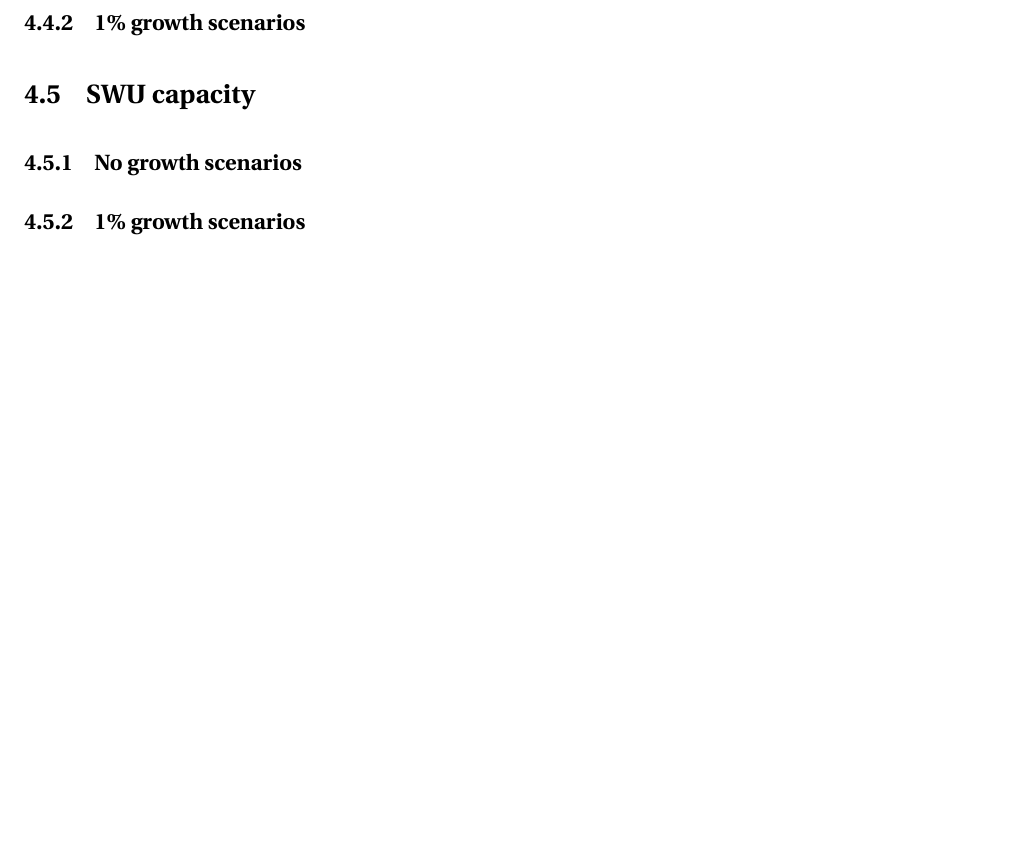
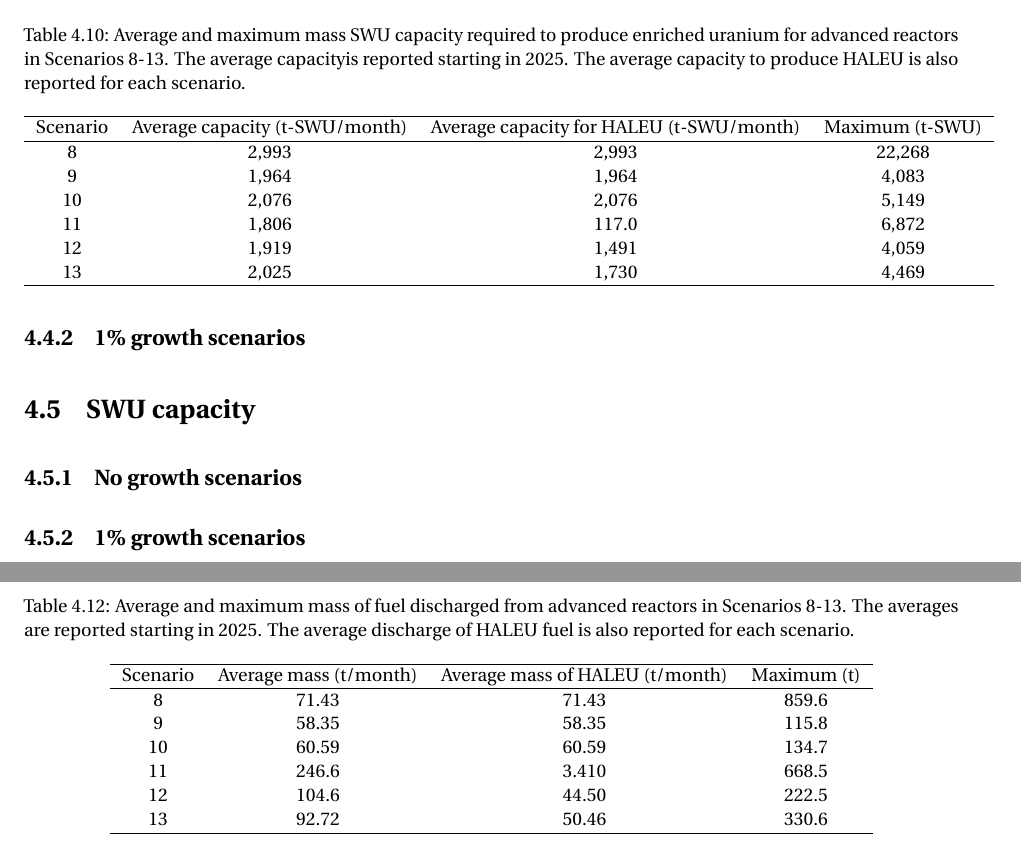
Before and after one commit to arfc/2022-bachmann-prelim, a LaTeX thesis (main.tex, which reads once-through-results.tex): part of page 44 of 55 before the commit and two parts of pages 47 and 49 of 57 after it, the two joined at a grey line, cut at the place of the change, the shorter picture padded with empty space. Compiled offline with pdfLaTeX.

Commit message:
add numerical results for 1percent scenarios

```diff
--- a/once-through-results.tex
+++ b/once-through-results.tex
@@ -492,3 +494,7 @@ supply the advanced reactors (Figure \ref{fig:nogrowth_feed}, Table
        \label{fig:1percent_urnaium}
 \end{figure}
 
+\begin{table}
+    \centering
+    \caption{Average and maximum mass of enriched uranium supplied to
+    advanced reactors in Scenarios 8-13. The average mass is reported starting
@@ -514,3 +536,8 @@ supply the advanced reactors (Figure \ref{fig:nogrowth_feed}, Table
        \label{fig:1percent_feed}
 \end{figure}
 
+\begin{table}
+    \centering
+    \caption{Average and maximum mass of feed uranium required to
+    produce enriched uranium for
+    advanced reactors in Scenarios 8-13. The average feed is reported starting
@@ -542,7 +584,6 @@ supply the advanced reactors (Figure \ref{fig:nogrowth_feed}, Table
 
 \begin{table}
     \centering
-    \caption{Average and maximum mass of feed uranium required to
+    \caption{Average and maximum mass \gls{SWU} capacity required to
     produce enriched uranium for
-    advanced reactors in Scenarios 2-7. The average feed is reported starting
-    in 2025. The average feed to produce \gls{HALEU} is also reported for each scenario.}
+    advanced reactors in Scenarios 2-7. The average capacityis reported starting
@@ -583,6 +625,27 @@ supply the advanced reactors (Figure \ref{fig:nogrowth_feed}, Table
        at each time step in Scenarios 8-13.}
        \label{fig:1percent_swu}
 \end{figure}
+
+\begin{table}
+    \centering
+    \caption{Average and maximum mass \gls{SWU} capacity required to
+    produce enriched uranium for
+    advanced reactors in Scenarios 8-13. The average capacityis reported starting
+    in 2025. The average capacity to produce \gls{HALEU} is also reported for each scenario.}
+    \label{tab:1percent_swu}
+    \begin{tabular}{c c c c}
+        \hline
+        Scenario & Average capacity (t-SWU/month) & Average capacity
+        for \gls{HALEU} (t-SWU/month) & Maximum (t-SWU)\\\hline
+        8 & 2,993 & 2,993 & 22,268 \\
+        9 & 1,964 & 1,964 & 4,083 \\
+        10 & 2,076 & 2,076 & 5,149\\
+        11 & 1,806 & 117.0 & 6,872 \\
+        12 & 1,919 & 1,491 & 4,059\\
+        13 & 2,025 & 1,730 & 4,469\\
+        \hline
+    \end{tabular}
+\end{table}
 
 \section{Waste}
 \subsection{No growth scenarios}
@@ -654,3 +717,24 @@ VOYGRs.
        as a function of time for Scenarios 8-13. }
        \label{fig:1percent_waste}
 \end{figure}
+
+\begin{table}
+    \centering
+    \caption{Average and maximum mass of fuel discharged from
+    advanced reactors in Scenarios 8-13. The averages are reported starting
+    in 2025. The average discharge of \gls{HALEU} fuel is also
+    reported for each scenario.}
+    \label{tab:1percent_waste}
+    \begin{tabular}{c c c c}
+        \hline
+        Scenario & Average mass (t/month) & Average mass of \gls{HALEU} (t/month)
+        & Maximum (t)\\\hline
+        8 & 71.43 & 71.43 & 859.6 \\
+        9 & 58.35 & 58.35 & 115.8\\
+        10 & 60.59 & 60.59 & 134.7\\
+        11 & 246.6 & 3.410 & 668.5 \\
+        12 & 104.6 & 44.50 & 222.5\\
+        13 & 92.72 & 50.46 & 330.6\\
+        \hline
+    \end{tabular}
+\end{table}
```
Also changed, not shown: once-through-results.tex (46 more changed lines).
